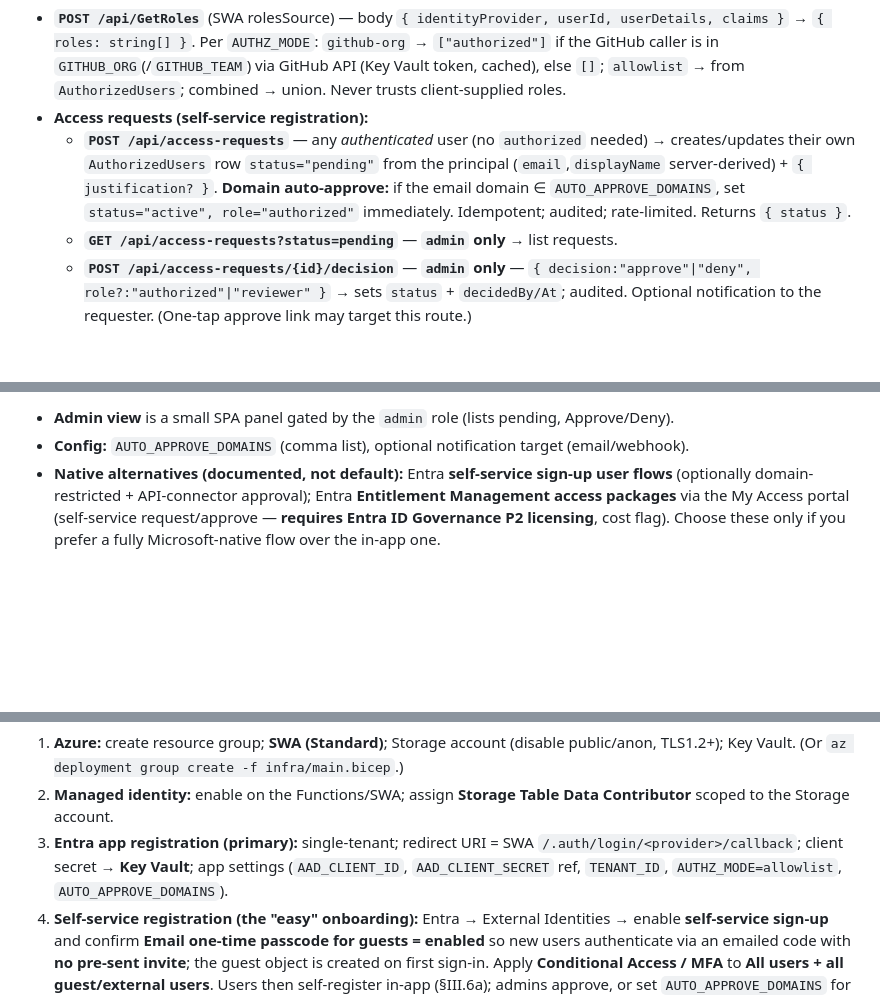
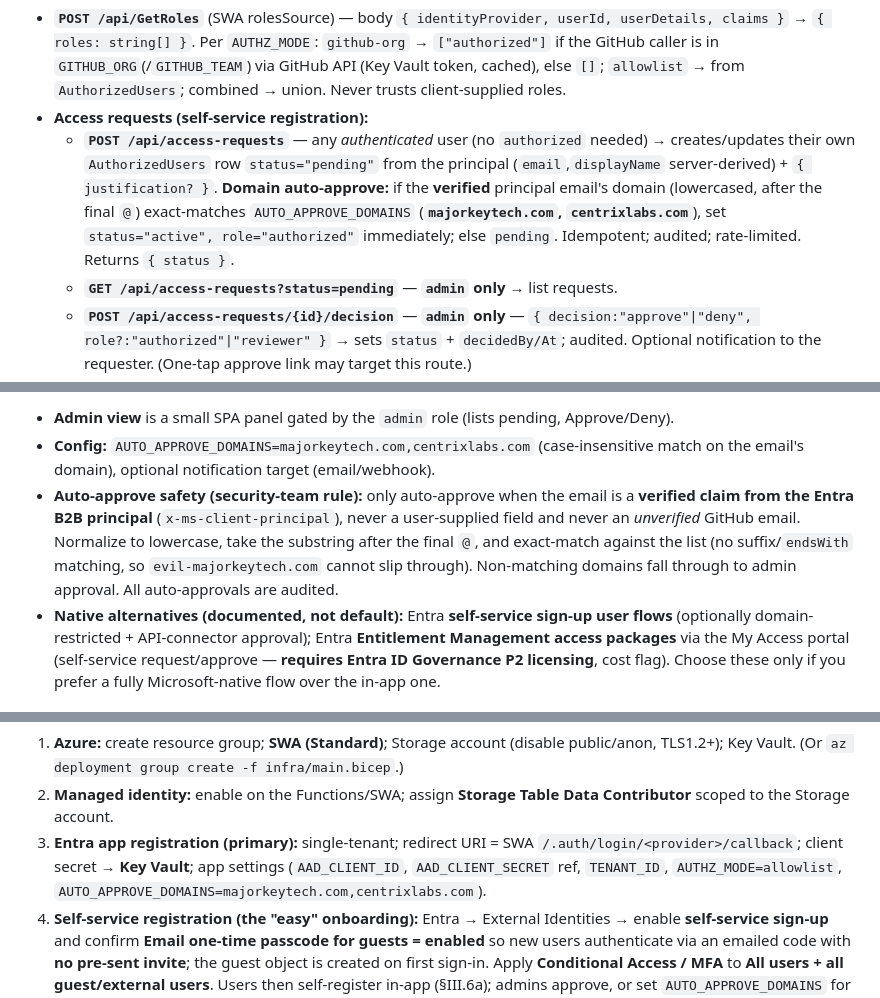
Before and after one commit to mgraves-centrix/anthropic-ccao-f, a Markdown page: IMPLEMENTATION_SPEC.md, 3 parts joined by grey strips. Rendered like a GitHub page; blank space fills up the shorter version.

Commit message:
Spec: auto-approve domains majorkeytech.com and centrixlabs.com
Set AUTO_APPROVE_DOMAINS=majorkeytech.com,centrixlabs.com. Auto-approve
only on the verified Entra B2B principal email (not user-supplied or
unverified GitHub email), lowercased exact domain match (no endsWith),
audited; other domains fall through to admin approval.

Co-Authored-By: Claude Opus 4.8 <noreply@anthropic.com>
Claude-Session: https://claude.ai/code/session_01HSgZVFGBGaedV1DKMvPEYp

```diff
--- a/IMPLEMENTATION_SPEC.md
+++ b/IMPLEMENTATION_SPEC.md
@@ -247,8 +247,10 @@ Common: all routes (except `/login`, `/.auth/*`) require role `authorized`; serv
   - **`POST /api/access-requests`** — any *authenticated* user (no `authorized` needed) →
     creates/updates their own `AuthorizedUsers` row `status="pending"` from the principal
     (`email`,`displayName` server-derived) + `{ justification? }`. **Domain auto-approve:** if
-    the email domain ∈ `AUTO_APPROVE_DOMAINS`, set `status="active", role="authorized"`
-    immediately. Idempotent; audited; rate-limited. Returns `{ status }`.
+    the **verified** principal email's domain (lowercased, after the final `@`) exact-matches
+    `AUTO_APPROVE_DOMAINS` (**`majorkeytech.com`, `centrixlabs.com`**), set
+    `status="active", role="authorized"` immediately; else `pending`. Idempotent; audited;
+    rate-limited. Returns `{ status }`.
   - **`GET /api/access-requests?status=pending`** — **`admin` only** → list requests.
   - **`POST /api/access-requests/{id}/decision`** — **`admin` only** — `{ decision:"approve"|"deny",
     role?:"authorized"|"reviewer" }` → sets `status` + `decidedBy/At`; audited. Optional
@@ -328,7 +330,14 @@ Goal: users onboard themselves; admins approve — **no hand-composed invites**.
 4. **Result** — approved users re-enter authorized; deny/offboard = set `denied` / delete row.
    Every transition is written to `Audit`.
 - **Admin view** is a small SPA panel gated by the `admin` role (lists pending, Approve/Deny).
-- **Config:** `AUTO_APPROVE_DOMAINS` (comma list), optional notification target (email/webhook).
+- **Config:** `AUTO_APPROVE_DOMAINS=majorkeytech.com,centrixlabs.com` (case-insensitive match
+  on the email's domain), optional notification target (email/webhook).
+- **Auto-approve safety (security-team rule):** only auto-approve when the email is a
+  **verified claim from the Entra B2B principal** (`x-ms-client-principal`), never a
+  user-supplied field and never an *unverified* GitHub email. Normalize to lowercase, take the
+  substring after the final `@`, and exact-match against the list (no suffix/`endsWith` matching,
+  so `evil-majorkeytech.com` cannot slip through). Non-matching domains fall through to admin
+  approval. All auto-approvals are audited.
 - **Native alternatives (documented, not default):** Entra **self-service sign-up user flows**
   (optionally domain-restricted + API-connector approval); Entra **Entitlement Management
   access packages** via the My Access portal (self-service request/approve — **requires Entra
@@ -507,7 +516,7 @@ sample re-verified); ≥200 unique items; study guide renders with working links
 3. **Entra app registration (primary):** single-tenant; redirect URI = SWA
    `/.auth/login/<provider>/callback`; client secret → **Key Vault**; app settings
    (`AAD_CLIENT_ID`, `AAD_CLIENT_SECRET` ref, `TENANT_ID`, `AUTHZ_MODE=allowlist`,
-   `AUTO_APPROVE_DOMAINS`).
+   `AUTO_APPROVE_DOMAINS=majorkeytech.com,centrixlabs.com`).
 4. **Self-service registration (the "easy" onboarding):** Entra → External Identities → enable
    **self-service sign-up** and confirm **Email one-time passcode for guests = enabled** so new
    users authenticate via an emailed code with **no pre-sent invite**; the guest object is
```
